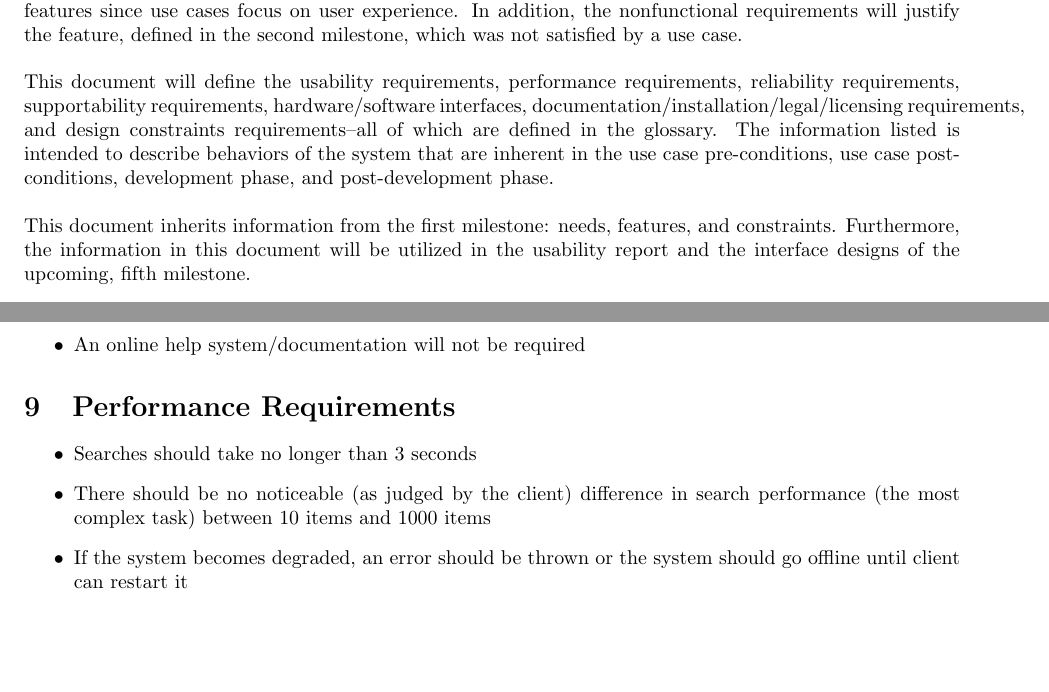
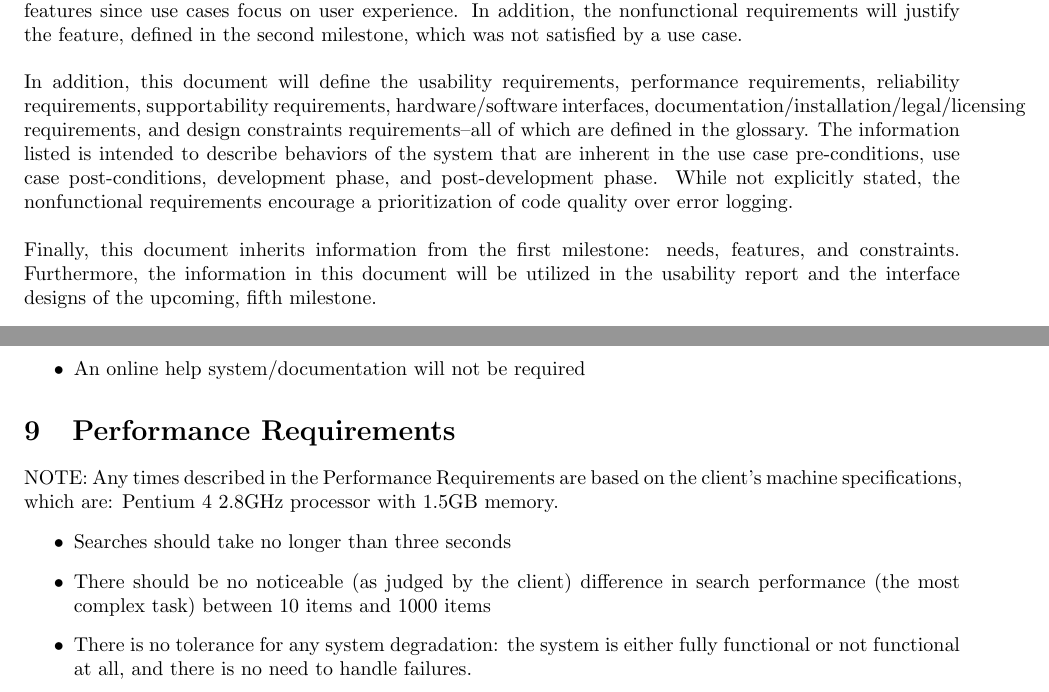
Before and after one commit to PersonalInventoryManager/Docs, a LaTeX document (Milestones/M3.tex): two parts of pages 4 and 6 of 23, joined at a grey line, cut so that both start at the same text, the shorter picture padded with empty space. Compiled offline with pdfLaTeX.

Commit message:
made some changes based on input from tim

```diff
--- a/Milestones/M3.tex
+++ b/Milestones/M3.tex
@@ -49,9 +49,9 @@ This milestone, the third of a series, documents the context for a software proj
 \section{Introduction}
 This document is intended to augment the second milestone, which defined the use cases that satisfied the needs and features of the product, by explaining and elaborating on the nonfunctional requirements and features since use cases focus on user experience.  In addition, the nonfunctional requirements will justify the feature, defined in the second milestone, which was not satisfied by a use case.\\
 ~\\
-This document will define the usability requirements, performance requirements, reliability requirements, supportability requirements, hardware/software interfaces, documentation/installation/legal/licensing requirements, and design constraints requirements--all of which are defined in the glossary.  The information listed is intended to describe behaviors of the system that are inherent in the use case pre-conditions, use case post-conditions, development phase, and post-development phase.\\
+In addition, this document will define the usability requirements, performance requirements, reliability requirements, supportability requirements, hardware/software interfaces, documentation/installation/legal/licensing requirements, and design constraints requirements--all of which are defined in the glossary.  The information listed is intended to describe behaviors of the system that are inherent in the use case pre-conditions, use case post-conditions, development phase, and post-development phase.  While not explicitly stated, the nonfunctional requirements encourage a prioritization of code quality over error logging.\\
 ~\\
-This document inherits information from the first milestone:  needs, features, and constraints.  Furthermore, the information in this document will be utilized in the usability report and the interface designs of the upcoming, fifth milestone.
+Finally, this document inherits information from the first milestone:  needs, features, and constraints.  Furthermore, the information in this document will be utilized in the usability report and the interface designs of the upcoming, fifth milestone.
 
 \section{User Environment}
 \begin{itemize}
@@ -181,10 +181,11 @@ The client does not have a software solution in place.  Currently, Tim has a pri
 \end{itemize}
 
 \section{Performance Requirements}
+NOTE: Any times described in the Performance Requirements are based on the client's machine specifications, which are: Pentium 4 2.8GHz processor with 1.5GB memory.
 \begin{itemize}
-\item Searches should take no longer than 3 seconds
+\item Searches should take no longer than three seconds
 \item There should be no noticeable (as judged by the client) difference in search performance (the most complex task) between 10 items and 1000 items
-\item If the system becomes degraded, an error should be thrown or the system should go offline until client can restart it
+\item There is no tolerance for any system degradation: the system is either fully functional or not functional at all, and there is no need to handle failures.
 \end{itemize}
 
 \section{Reliability Requirements}
```
